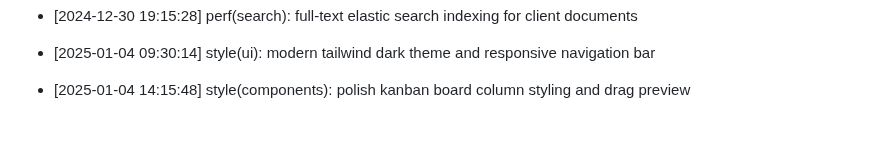
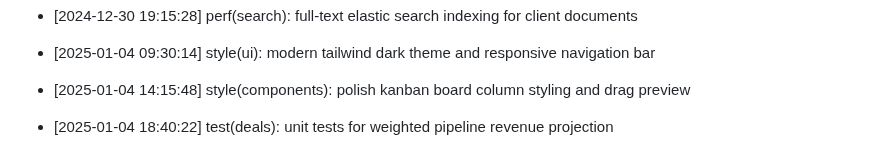
Before and after one commit to Goekss/CrmAPP, a Markdown page: CHANGELOG.md, the part around the change. Drawn GitHub-style; blank space fills up the shorter version.

Commit message:
test(deals): unit tests for weighted pipeline revenue projection

```diff
--- a/CHANGELOG.md
+++ b/CHANGELOG.md
@@ -496,3 +496,5 @@
 - [2025-01-04 09:30:14] style(ui): modern tailwind dark theme and responsive navigation bar
 
 - [2025-01-04 14:15:48] style(components): polish kanban board column styling and drag preview
+
+- [2025-01-04 18:40:22] test(deals): unit tests for weighted pipeline revenue projection
```
